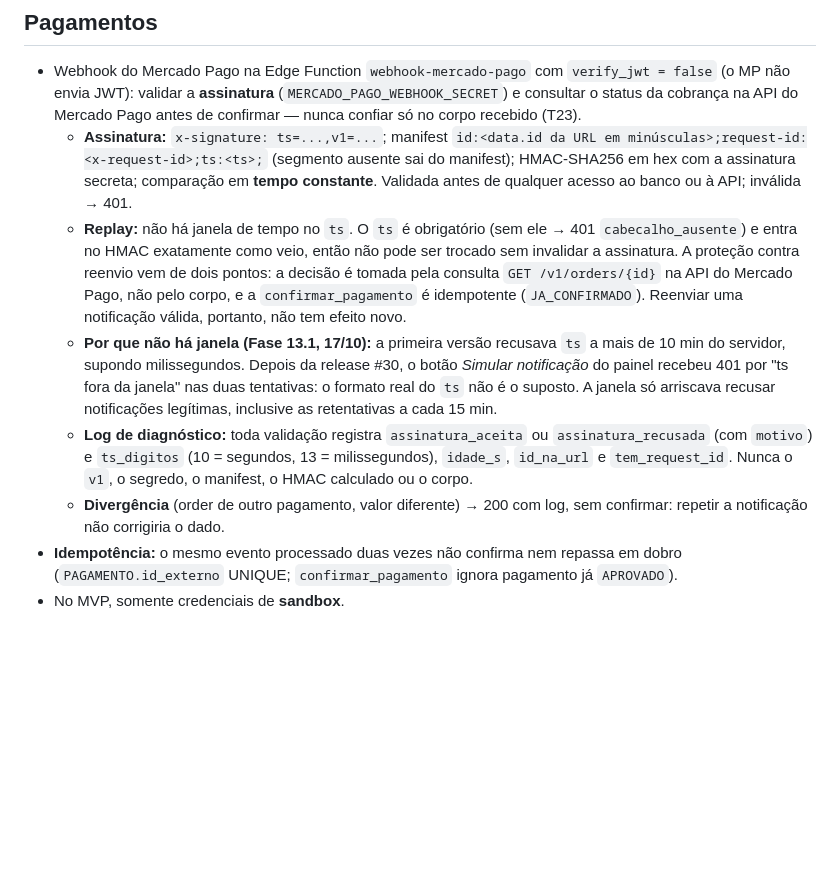
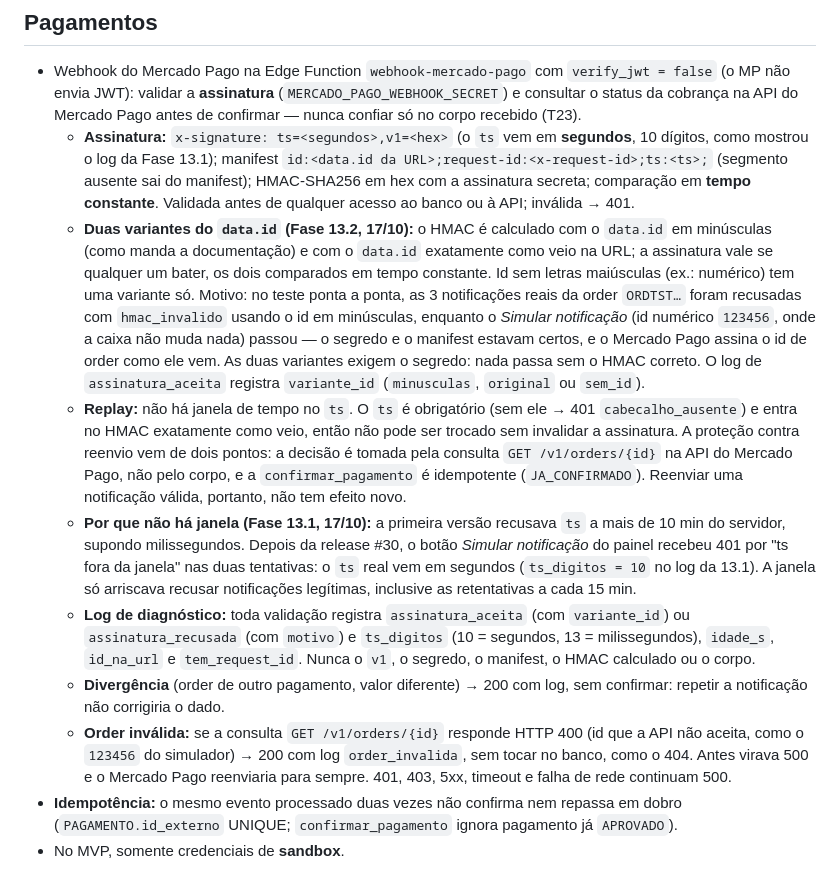
Before and after one commit to gustavotrespach/campusShare, a Markdown page: docs/SECURITY.md, the part around the change. GitHub-like rendering; blank space fills up the shorter version.

Commit message:
docs: registra as variantes do data.id, o ts em segundos e a notificação do APRO
Co-Authored-By: Claude Opus 5.5 <noreply@anthropic.com>

```diff
--- a/docs/SECURITY.md
+++ b/docs/SECURITY.md
@@ -39,11 +39,13 @@ O app pode ser modificado; por isso o backend recalcula e valida tudo:
 ## Pagamentos
 
 - Webhook do Mercado Pago na Edge Function `webhook-mercado-pago` com `verify_jwt = false` (o MP não envia JWT): validar a **assinatura** (`MERCADO_PAGO_WEBHOOK_SECRET`) e consultar o status da cobrança na API do Mercado Pago antes de confirmar — nunca confiar só no corpo recebido (T23).
-  - **Assinatura:** `x-signature: ts=...,v1=...`; manifest `id:<data.id da URL em minúsculas>;request-id:<x-request-id>;ts:<ts>;` (segmento ausente sai do manifest); HMAC-SHA256 em hex com a assinatura secreta; comparação em **tempo constante**. Validada antes de qualquer acesso ao banco ou à API; inválida → 401.
+  - **Assinatura:** `x-signature: ts=<segundos>,v1=<hex>` (o `ts` vem em **segundos**, 10 dígitos, como mostrou o log da Fase 13.1); manifest `id:<data.id da URL>;request-id:<x-request-id>;ts:<ts>;` (segmento ausente sai do manifest); HMAC-SHA256 em hex com a assinatura secreta; comparação em **tempo constante**. Validada antes de qualquer acesso ao banco ou à API; inválida → 401.
+  - **Duas variantes do `data.id` (Fase 13.2, 17/10):** o HMAC é calculado com o `data.id` em minúsculas (como manda a documentação) e com o `data.id` exatamente como veio na URL; a assinatura vale se qualquer um bater, os dois comparados em tempo constante. Id sem letras maiúsculas (ex.: numérico) tem uma variante só. Motivo: no teste ponta a ponta, as 3 notificações reais da order `ORDTST…` foram recusadas com `hmac_invalido` usando o id em minúsculas, enquanto o *Simular notificação* (id numérico `123456`, onde a caixa não muda nada) passou — o segredo e o manifest estavam certos, e o Mercado Pago assina o id de order como ele vem. As duas variantes exigem o segredo: nada passa sem o HMAC correto. O log de `assinatura_aceita` registra `variante_id` (`minusculas`, `original` ou `sem_id`).
   - **Replay:** não há janela de tempo no `ts`. O `ts` é obrigatório (sem ele → 401 `cabecalho_ausente`) e entra no HMAC exatamente como veio, então não pode ser trocado sem invalidar a assinatura. A proteção contra reenvio vem de dois pontos: a decisão é tomada pela consulta `GET /v1/orders/{id}` na API do Mercado Pago, não pelo corpo, e a `confirmar_pagamento` é idempotente (`JA_CONFIRMADO`). Reenviar uma notificação válida, portanto, não tem efeito novo.
-  - **Por que não há janela (Fase 13.1, 17/10):** a primeira versão recusava `ts` a mais de 10 min do servidor, supondo milissegundos. Depois da release #30, o botão *Simular notificação* do painel recebeu 401 por "ts fora da janela" nas duas tentativas: o formato real do `ts` não é o suposto. A janela só arriscava recusar notificações legítimas, inclusive as retentativas a cada 15 min.
-  - **Log de diagnóstico:** toda validação registra `assinatura_aceita` ou `assinatura_recusada` (com `motivo`) e `ts_digitos` (10 = segundos, 13 = milissegundos), `idade_s`, `id_na_url` e `tem_request_id`. Nunca o `v1`, o segredo, o manifest, o HMAC calculado ou o corpo.
+  - **Por que não há janela (Fase 13.1, 17/10):** a primeira versão recusava `ts` a mais de 10 min do servidor, supondo milissegundos. Depois da release #30, o botão *Simular notificação* do painel recebeu 401 por "ts fora da janela" nas duas tentativas: o `ts` real vem em segundos (`ts_digitos = 10` no log da 13.1). A janela só arriscava recusar notificações legítimas, inclusive as retentativas a cada 15 min.
+  - **Log de diagnóstico:** toda validação registra `assinatura_aceita` (com `variante_id`) ou `assinatura_recusada` (com `motivo`) e `ts_digitos` (10 = segundos, 13 = milissegundos), `idade_s`, `id_na_url` e `tem_request_id`. Nunca o `v1`, o segredo, o manifest, o HMAC calculado ou o corpo.
   - **Divergência** (order de outro pagamento, valor diferente) → 200 com log, sem confirmar: repetir a notificação não corrigiria o dado.
+  - **Order inválida:** se a consulta `GET /v1/orders/{id}` responde HTTP 400 (id que a API não aceita, como o `123456` do simulador) → 200 com log `order_invalida`, sem tocar no banco, como o 404. Antes virava 500 e o Mercado Pago reenviaria para sempre. 401, 403, 5xx, timeout e falha de rede continuam 500.
 - **Idempotência:** o mesmo evento processado duas vezes não confirma nem repassa em dobro (`PAGAMENTO.id_externo` UNIQUE; `confirmar_pagamento` ignora pagamento já `APROVADO`).
 - No MVP, somente credenciais de **sandbox**.
 
```
Also changed, not shown: MEMORY.md (+5 -3 lines), docs/API.md (+4 -4 lines).
